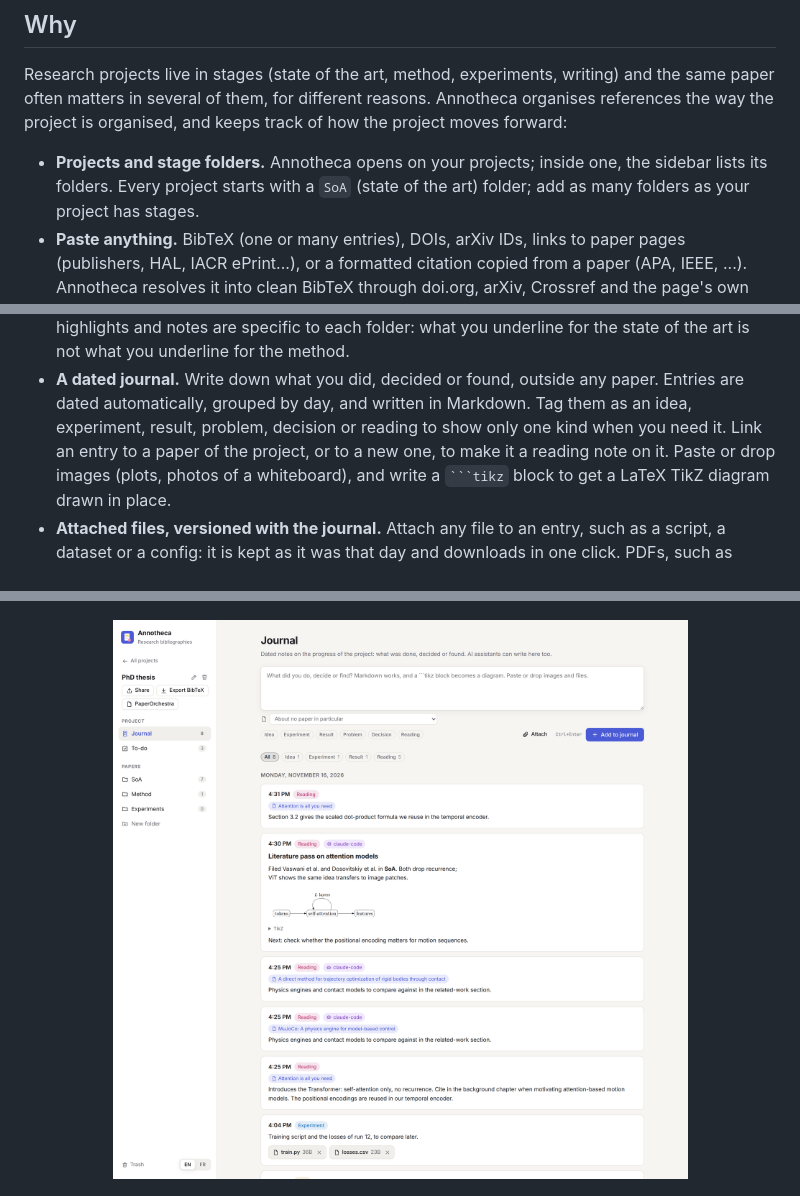
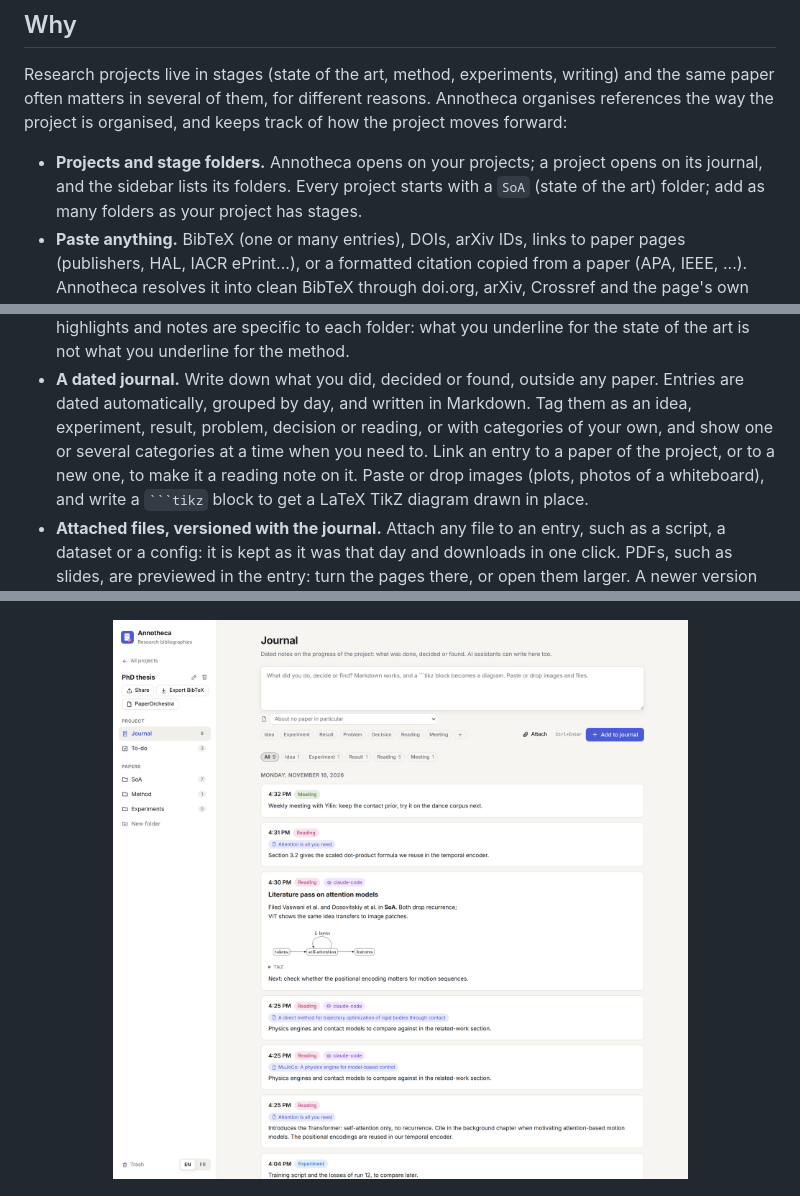
Before and after one commit to melissa-colin/annotheca, a Markdown page: README.md, 3 parts joined by grey strips. GitHub-like rendering; pictures changed too: docs/journal.png.

````diff
--- a/README.md
+++ b/README.md
@@ -28,8 +28,8 @@ writing) and the same paper often matters in several of them, for different
 reasons. Annotheca organises references the way the project is organised, and
 keeps track of how the project moves forward:
 
-- **Projects and stage folders.** Annotheca opens on your projects; inside
-  one, the sidebar lists its folders. Every project starts with a `SoA`
+- **Projects and stage folders.** Annotheca opens on your projects; a
+  project opens on its journal, and the sidebar lists its folders. Every project starts with a `SoA`
   (state of the art) folder; add as many folders as your project has stages.
 - **Paste anything.** BibTeX (one or many entries), DOIs, arXiv IDs, links to
   paper pages (publishers, HAL, IACR ePrint...), or a formatted citation
@@ -51,7 +51,8 @@ keeps track of how the project moves forward:
 - **A dated journal.** Write down what you did, decided or found, outside
   any paper. Entries are dated automatically, grouped by day, and written in
   Markdown. Tag them as an idea, experiment, result, problem, decision or
-  reading to show only one kind when you need it. Link an entry to a paper
+  reading, or with categories of your own, and show one or several
+  categories at a time when you need to. Link an entry to a paper
   of the project, or to a new one, to make it a reading note on it. Paste or
   drop images (plots, photos of a whiteboard), and write a ` ```tikz ` block
   to get a LaTeX TikZ diagram drawn in place.
````
Also changed, not shown: other parts of README.md (+3 -2 lines), docs/library-dark.png, docs/library.png, docs/todo.png, 14 other files.
